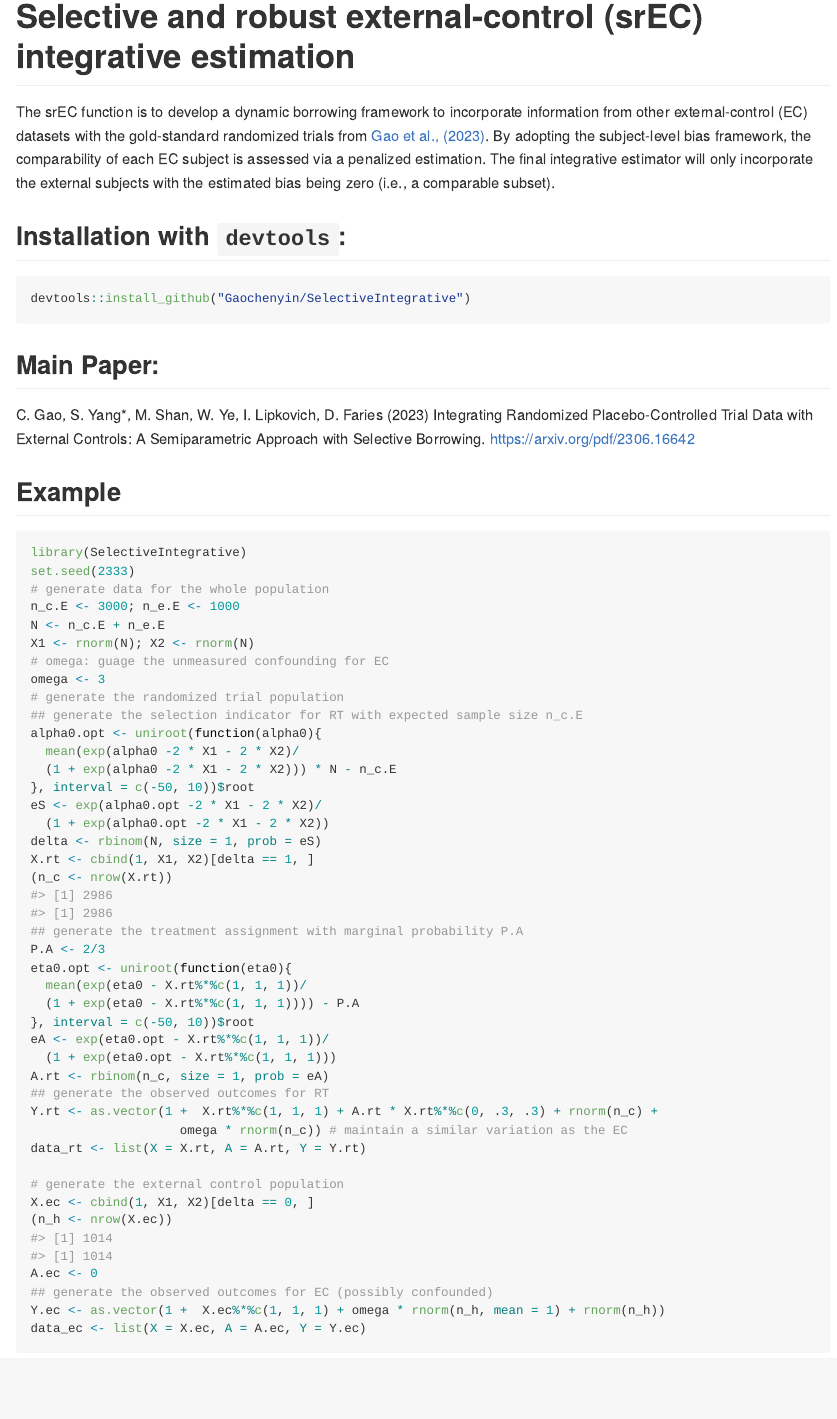
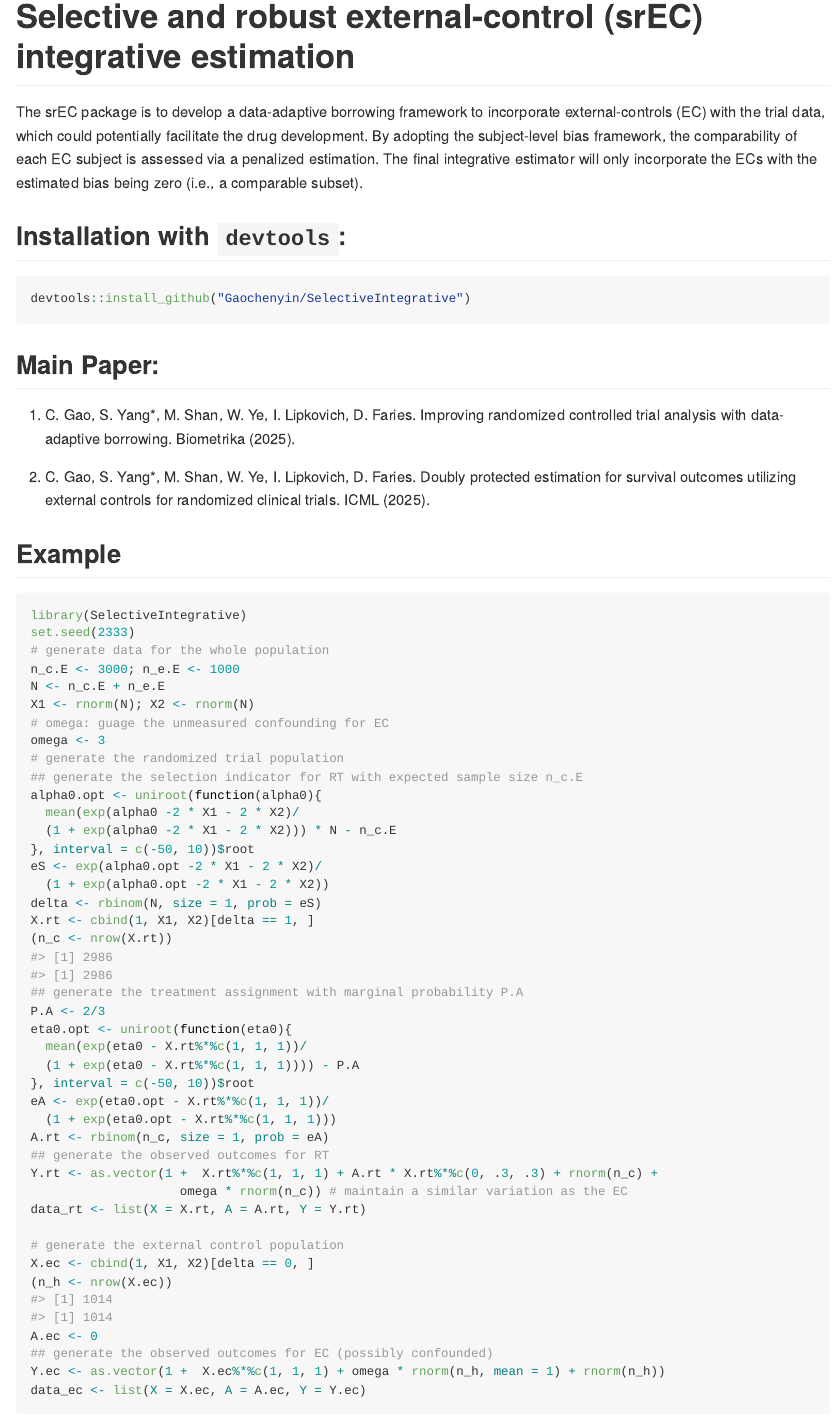
Before and after one commit to Gaochenyin/SelectiveIntegrative, an R Markdown document (README.Rmd): the page in a window 1100 px wide, from its top. The pictures show the output file README.md that the author committed with the source, drawn offline in the style of GitHub.

Commit message:
update ReadMe

```diff
--- a/README.Rmd
+++ b/README.Rmd
@@ -19,7 +19,7 @@ options(warn=-1)
 <!-- badges: start -->
 <!-- badges: end -->
 
-The srEC function is to develop a dynamic borrowing framework to incorporate information from other external-control (EC) datasets with the gold-standard randomized trials from [Gao et al., (2023)](https://arxiv.org/pdf/2306.16642.pdf). By adopting the subject-level bias framework, the comparability of each EC subject is assessed via a penalized estimation. The final integrative estimator will only incorporate the external subjects with the estimated bias being zero (i.e., a comparable subset).
+The srEC package is to develop a data-adaptive borrowing framework to incorporate external-controls (EC) with the trial data, which could potentially facilitate the drug development. By adopting the subject-level bias framework, the comparability of each EC subject is assessed via a penalized estimation. The final integrative estimator will only incorporate the ECs with the estimated bias being zero (i.e., a comparable subset).
 
 ## Installation with `devtools`:
 
@@ -30,7 +30,9 @@ devtools::install_github("Gaochenyin/SelectiveIntegrative")
 
 ## Main Paper:
 
-C. Gao, S. Yang*, M. Shan, W. Ye, I. Lipkovich, D. Faries (2023) Integrating Randomized Placebo-Controlled Trial Data with External Controls: A Semiparametric Approach with Selective Borrowing. https://arxiv.org/pdf/2306.16642
+1. C. Gao, S. Yang*, M. Shan, W. Ye, I. Lipkovich, D. Faries. Improving randomized controlled trial analysis with data-adaptive borrowing. Biometrika (2025).
+
+2. C. Gao, S. Yang*, M. Shan, W. Ye, I. Lipkovich, D. Faries. Doubly protected estimation for survival outcomes utilizing external controls for randomized clinical trials. ICML (2025).
 
 ## Example
 
```
Also changed, not shown: README.md.
